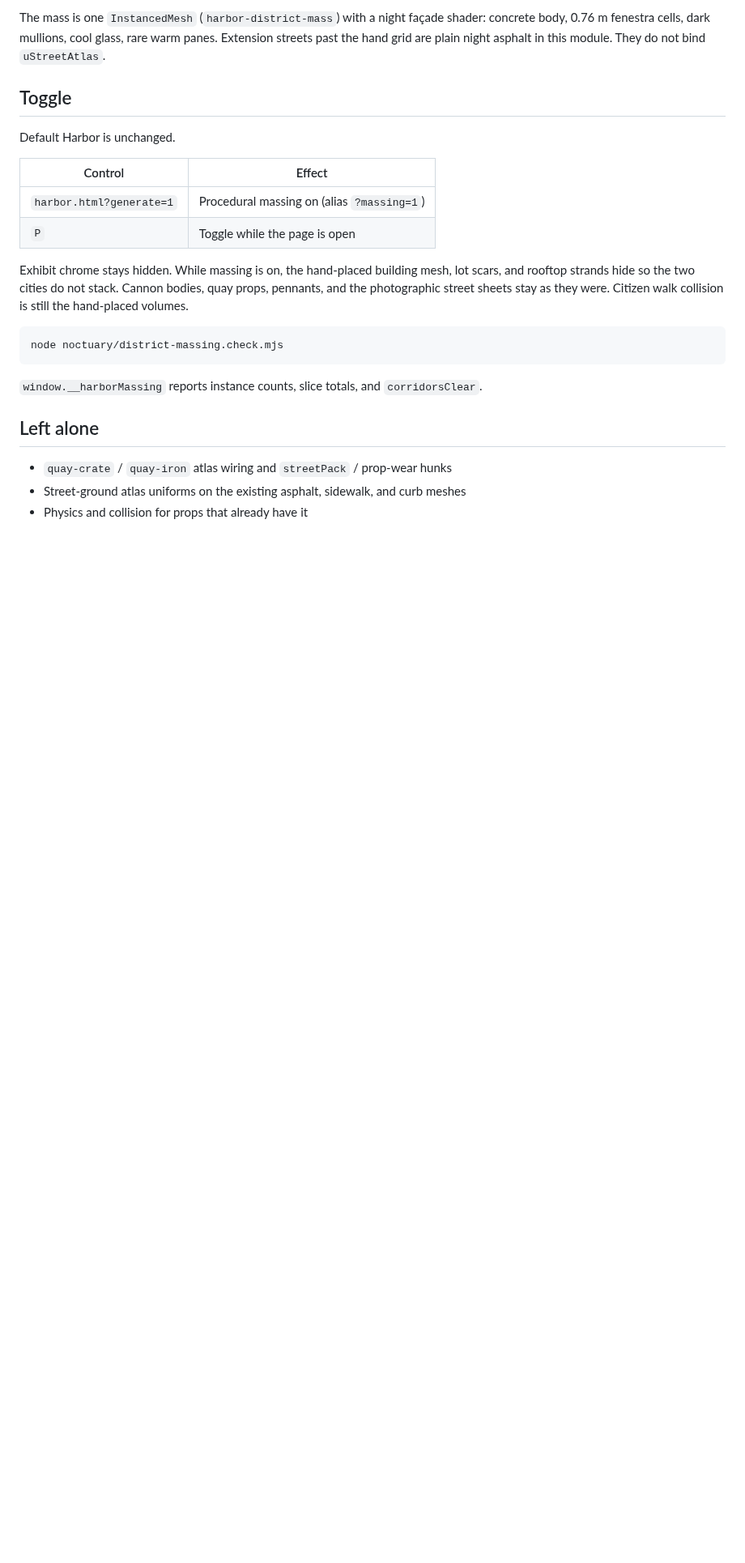
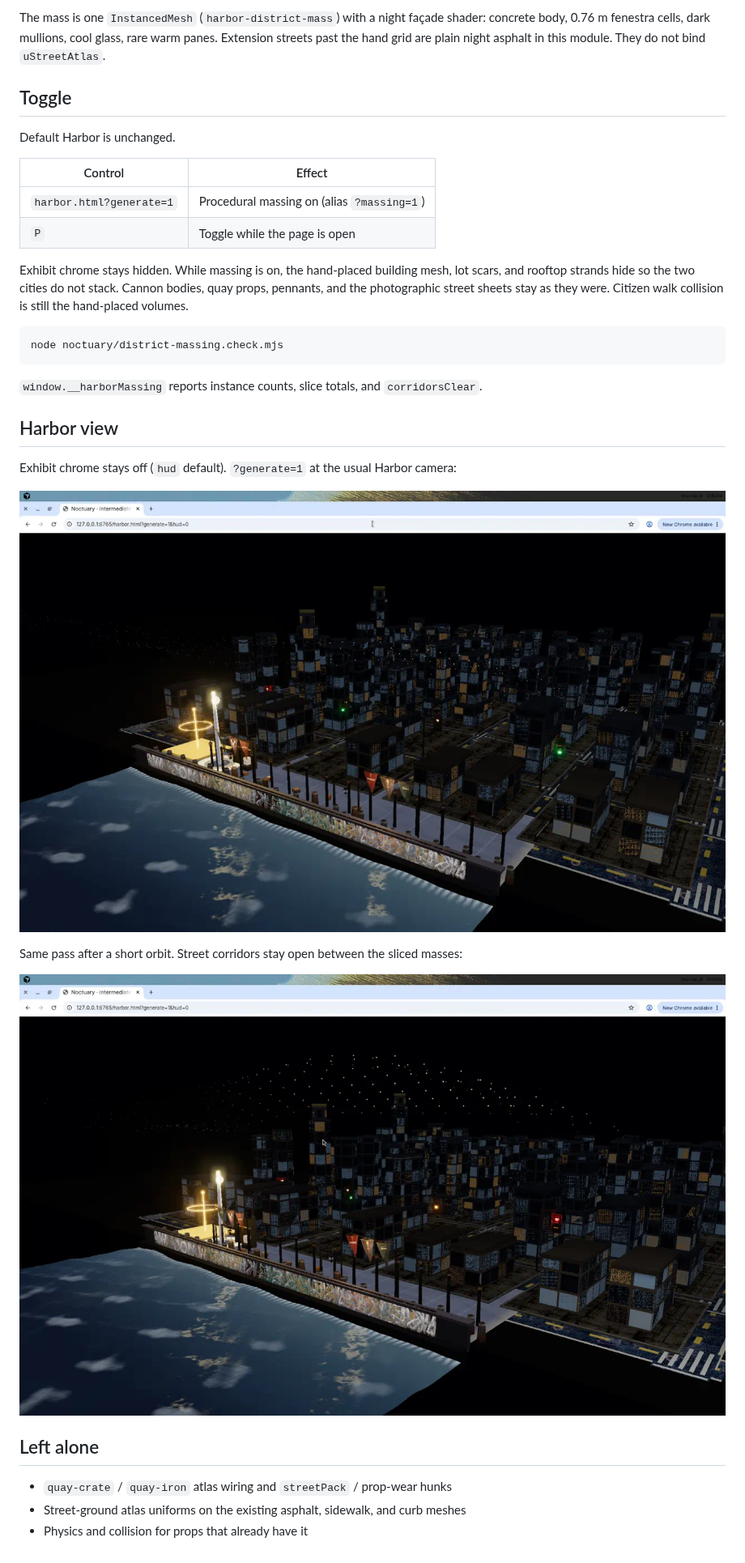
Before and after one commit to virgilrenfroe/flow-atelier, a Markdown page: noctuary-drills/A04-generate.md, the part around the change. Shown at 81% size. Rendered like a GitHub page; pictures changed too: noctuary-drills/a04-harbor-massing-corridors.png (added), noctuary-drills/a04-harbor-massing-desktop.png (added); blank space fills up the shorter version.

Commit message:
Harbor: A04 massing drill note and desktop stills
Show the generated district at the exhibit camera and after a short orbit, with street corridors still open.

Co-authored-by: v <virgilrenfroe@users.noreply.github.com>

```diff
--- a/noctuary-drills/A04-generate.md
+++ b/noctuary-drills/A04-generate.md
@@ -30,6 +30,16 @@ node noctuary/district-massing.check.mjs
 
 `window.__harborMassing` reports instance counts, slice totals, and `corridorsClear`.
 
+## Harbor view
+
+Exhibit chrome stays off (`hud` default). `?generate=1` at the usual Harbor camera:
+
+![Harbor desktop with procedural massing](a04-harbor-massing-desktop.png)
+
+Same pass after a short orbit. Street corridors stay open between the sliced masses:
+
+![Street corridors in the generated district](a04-harbor-massing-corridors.png)
+
 ## Left alone
 
 - `quay-crate` / `quay-iron` atlas wiring and `streetPack` / prop-wear hunks
```
